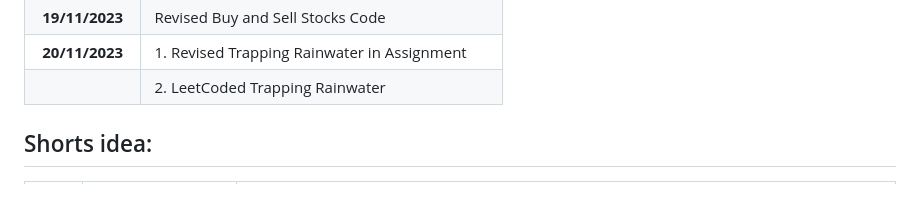
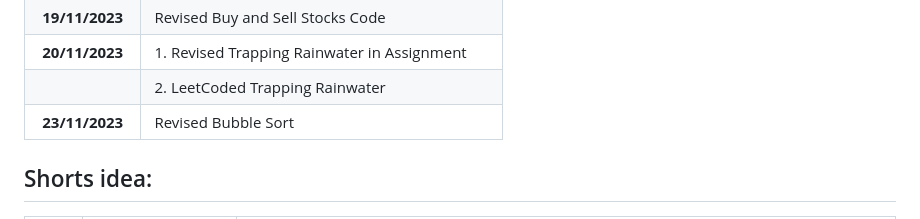
Before and after one commit to pbtech25/CODE-CHRONICLE, a Markdown page: README.md, the part around the change. Drawn GitHub-style.

```diff
--- a/README.md
+++ b/README.md
@@ -20,6 +20,7 @@ Started coding on 05/11/2023
 | **19/11/2023**  | Revised Buy and Sell Stocks Code               |
 | **20/11/2023**  | 1. Revised Trapping Rainwater in Assignment    |
 |                 | 2. LeetCoded Trapping Rainwater                |
+| **23/11/2023**  | Revised Bubble Sort                            |
 
 ## Shorts idea:
 
```
